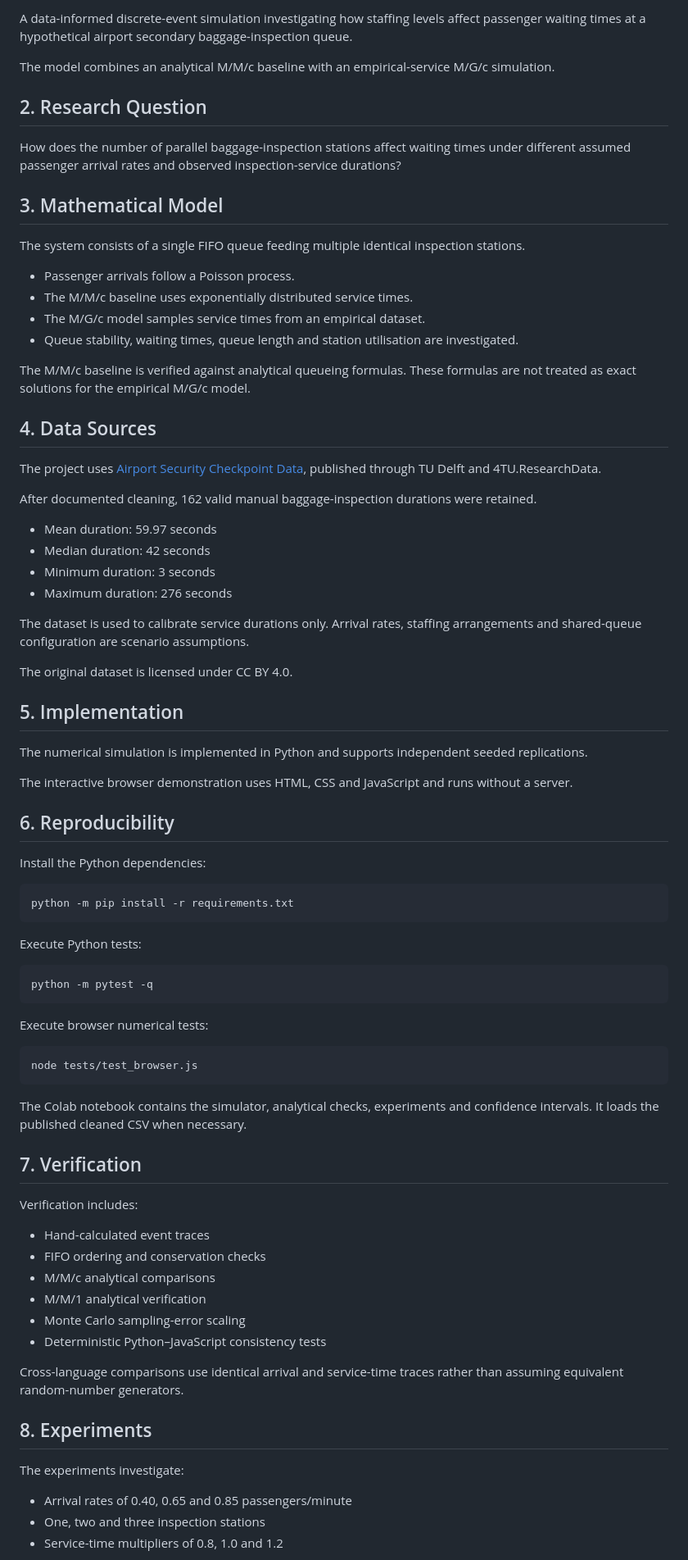
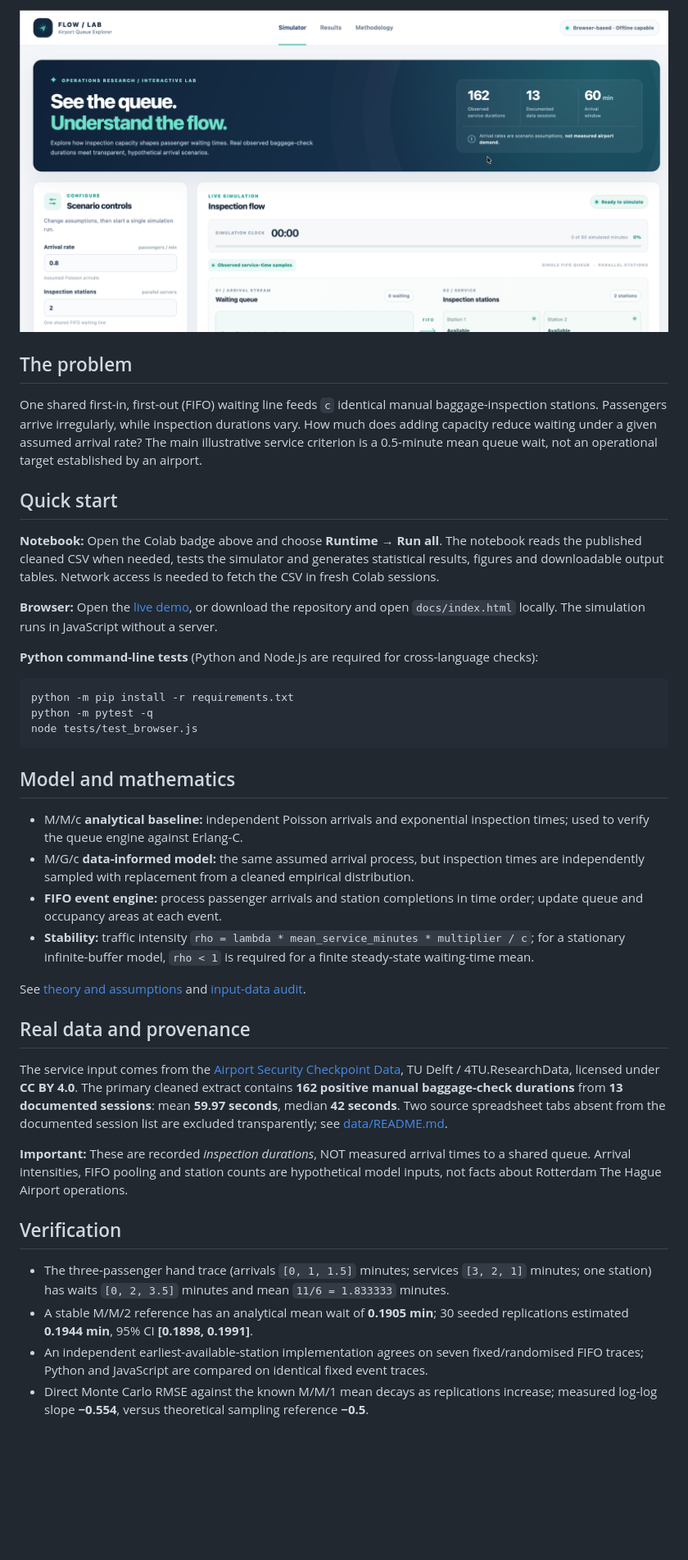
Before and after one commit to KawanRupasinghe/airport-baggage-queue, a Markdown page: README.md, the part around one of its changes. Shown at 82% size. GitHub-like rendering; pictures changed too: figures/demo-screenshot.png (added); blank space fills up the shorter version.

Commit message:
Finalize project documentation, verification figures, and GitHub release preparation

````diff
--- a/README.md
+++ b/README.md
@@ -6,84 +6,43 @@
 
-A data-informed discrete-event simulation investigating how staffing levels affect passenger waiting times at a hypothetical airport secondary baggage-inspection queue.
+![Actual screenshot of the deployed dashboard](figures/demo-screenshot.png)
 
-The model combines an analytical M/M/c baseline with an empirical-service M/G/c simulation.
+## The problem
 
-## 2. Research Question
+One shared first-in, first-out (FIFO) waiting line feeds `c` identical manual baggage-inspection stations. Passengers arrive irregularly, while inspection durations vary. How much does adding capacity reduce waiting under a given assumed arrival rate? The main illustrative service criterion is a 0.5-minute mean queue wait, not an operational target established by an airport.
 
-How does the number of parallel baggage-inspection stations affect waiting times under different assumed passenger arrival rates and observed inspection-service durations?
+## Quick start
 
-## 3. Mathematical Model
+**Notebook:** Open the Colab badge above and choose **Runtime → Run all**. The notebook reads the published cleaned CSV when needed, tests the simulator and generates statistical results, figures and downloadable output tables. Network access is needed to fetch the CSV in fresh Colab sessions.
 
-The system consists of a single FIFO queue feeding multiple identical inspection stations.
+**Browser:** Open the [live demo](https://kawanrupasinghe.github.io/airport-baggage-queue/), or download the repository and open `docs/index.html` locally. The simulation runs in JavaScript without a server.
 
-- Passenger arrivals follow a Poisson process.
-- The M/M/c baseline uses exponentially distributed service times.
-- The M/G/c model samples service times from an empirical dataset.
-- Queue stability, waiting times, queue length and station utilisation are investigated.
-
-The M/M/c baseline is verified against analytical queueing formulas. These formulas are not treated as exact solutions for the empirical M/G/c model.
-
-## 4. Data Sources
-
-The project uses [Airport Security Checkpoint Data](https://research.tudelft.nl/en/datasets/airport-security-checkpoint-data/), published through TU Delft and 4TU.ResearchData.
-
-After documented cleaning, 162 valid manual baggage-inspection durations were retained.
-
-- Mean duration: 59.97 seconds
-- Median duration: 42 seconds
-- Minimum duration: 3 seconds
-- Maximum duration: 276 seconds
-
-The dataset is used to calibrate service durations only. Arrival rates, staffing arrangements and shared-queue configuration are scenario assumptions.
-
-The original dataset is licensed under CC BY 4.0.
-
-## 5. Implementation
-
-The numerical simulation is implemented in Python and supports independent seeded replications.
-
-The interactive browser demonstration uses HTML, CSS and JavaScript and runs without a server.
-
-## 6. Reproducibility
-
-Install the Python dependencies:
+**Python command-line tests** (Python and Node.js are required for cross-language checks):
 
 ```bash
 python -m pip install -r requirements.txt
-```
-
-Execute Python tests:
-
-```bash
 python -m pytest -q
-```
-
-Execute browser numerical tests:
-
-```bash
 node tests/test_browser.js
 ```
 
-The Colab notebook contains the simulator, analytical checks, experiments and confidence intervals. It loads the published cleaned CSV when necessary.
+## Model and mathematics
 
-## 7. Verification
+- M/M/c **analytical baseline:** independent Poisson arrivals and exponential inspection times; used to verify the queue engine against Erlang-C.
+- M/G/c **data-informed model:** the same assumed arrival process, but inspection times are independently sampled with replacement from a cleaned empirical distribution.
+- **FIFO event engine:** process passenger arrivals and station completions in time order; update queue and occupancy areas at each event.
+- **Stability:** traffic intensity `rho = lambda * mean_service_minutes * multiplier / c`; for a stationary infinite-buffer model, `rho < 1` is required for a finite steady-state waiting-time mean.
 
-Verification includes:
+See [theory and assumptions](THEORY.md) and [input-data audit](data/README.md).
 
-- Hand-calculated event traces
-- FIFO ordering and conservation checks
-- M/M/c analytical comparisons
-- M/M/1 analytical verification
-- Monte Carlo sampling-error scaling
-- Deterministic Python–JavaScript consistency tests
+## Real data and provenance
 
-Cross-language comparisons use identical arrival and service-time traces rather than assuming equivalent random-number generators.
+The service input comes from the [Airport Security Checkpoint Data](https://doi.org/10.4121/uuid:6246e6a6-d149-420f-a6a4-7afd08f154b5), TU Delft / 4TU.ResearchData, licensed under **CC BY 4.0**. The primary cleaned extract contains **162 positive manual baggage-check durations** from **13 documented sessions**: mean **59.97 seconds**, median **42 seconds**. Two source spreadsheet tabs absent from the documented session list are excluded transparently; see [data/README.md](data/README.md).
 
-## 8. Experiments
+**Important:** These are recorded *inspection durations*, NOT measured arrival times to a shared queue. Arrival intensities, FIFO pooling and station counts are hypothetical model inputs, not facts about Rotterdam The Hague Airport operations.
 
-The experiments investigate:
+## Verification
 
-- Arrival rates of 0.40, 0.65 and 0.85 passengers/minute
-- One, two and three inspection stations
-- Service-time multipliers of 0.8, 1.0 and 1.2
+- The three-passenger hand trace (arrivals `[0, 1, 1.5]` minutes; services `[3, 2, 1]` minutes; one station) has waits `[0, 2, 3.5]` minutes and mean `11/6 = 1.833333` minutes.
+- A stable M/M/2 reference has an analytical mean wait of **0.1905 min**; 30 seeded replications estimated **0.1944 min**, 95% CI **[0.1898, 0.1991]**.
+- An independent earliest-available-station implementation agrees on seven fixed/randomised FIFO traces; Python and JavaScript are compared on identical fixed event traces.
+- Direct Monte Carlo RMSE against the known M/M/1 mean decays as replications increase; measured log-log slope **−0.554**, versus theoretical sampling reference **−0.5**.
 
````
Also changed, not shown: other parts of README.md (+47 -38 lines), USER_GUIDE.md (+37 -26 lines), VERIFICATION_EVIDENCE.md (added, +28 -0 lines), figures/demo-screenshot-labelled.png (added), figures/monte-carlo-error.png (added), figures/service-duration-data.png (added), figures/staffing-sensitivity.png (added), figures/verification.png (added).
